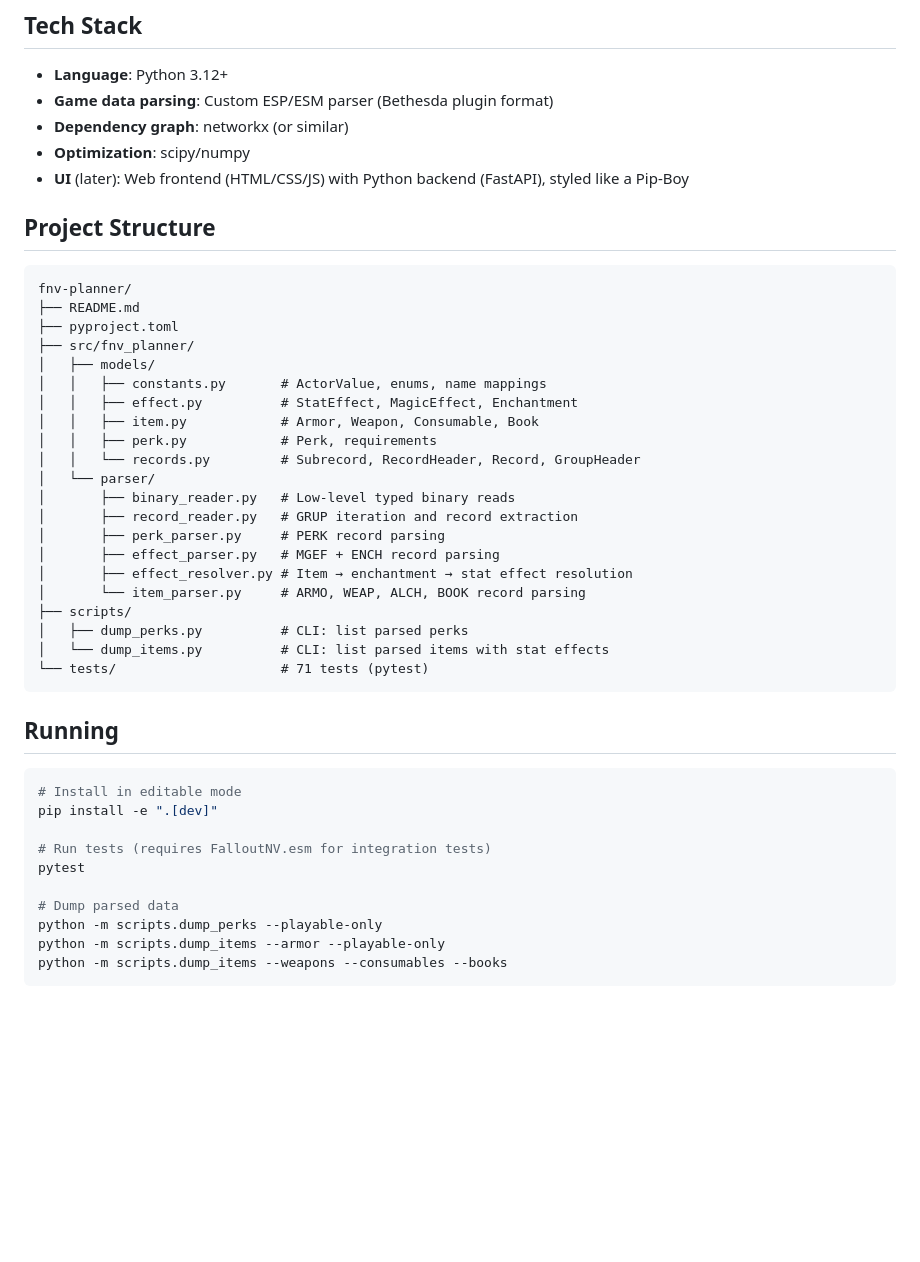
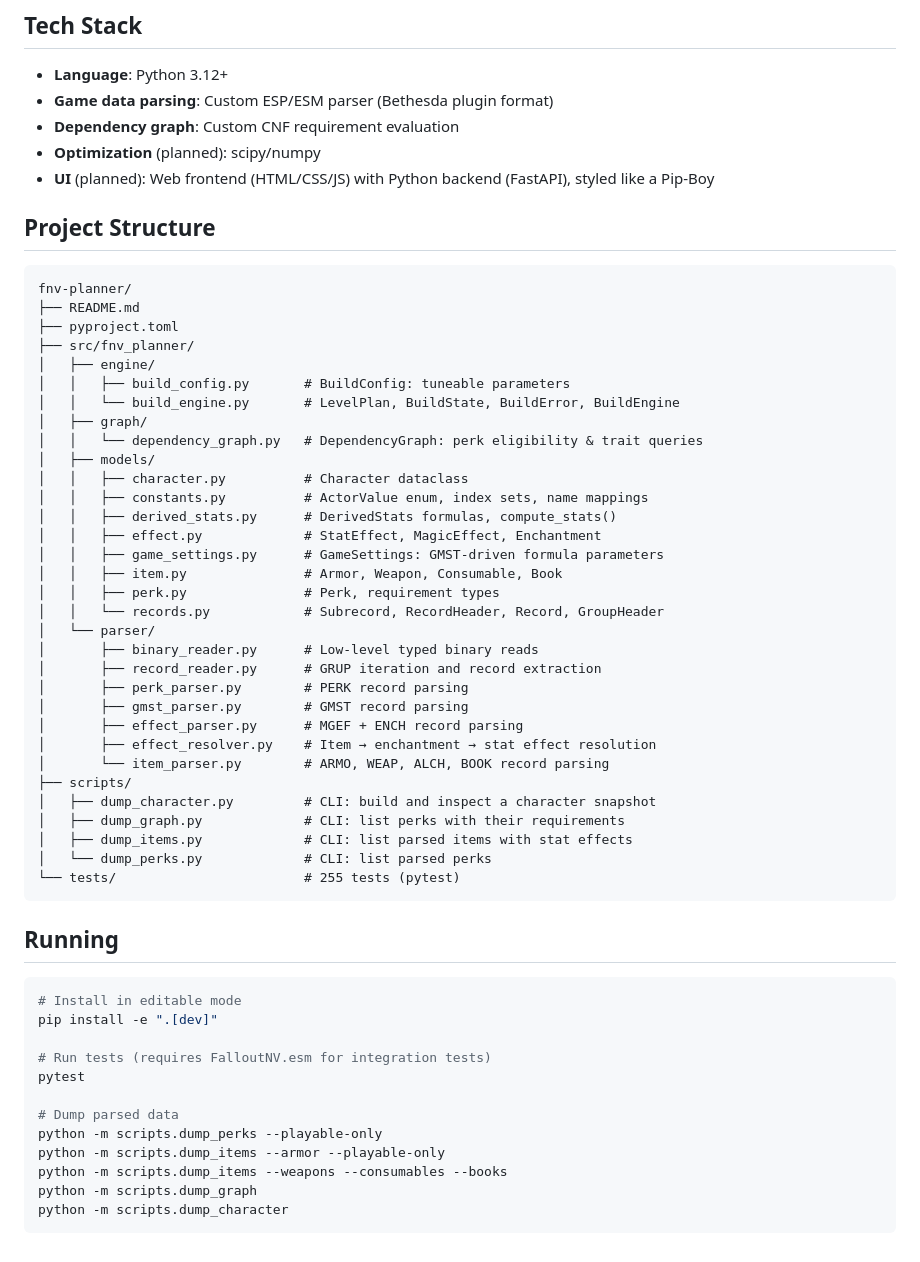
Before and after one commit to avamatic/fnv-planner, a Markdown page: README.md, the part around one of its changes. Rendered like a GitHub page; blank space fills up the shorter version.

````diff
--- a/README.md
+++ b/README.md
@@ -104,9 +119,9 @@ Books use a skill_index field (skill = index + 32) instead of enchantments.
 ## Tech Stack
 - **Language**: Python 3.12+
 - **Game data parsing**: Custom ESP/ESM parser (Bethesda plugin format)
-- **Dependency graph**: networkx (or similar)
-- **Optimization**: scipy/numpy
-- **UI** (later): Web frontend (HTML/CSS/JS) with Python backend (FastAPI), styled like a Pip-Boy
+- **Dependency graph**: Custom CNF requirement evaluation
+- **Optimization** (planned): scipy/numpy
+- **UI** (planned): Web frontend (HTML/CSS/JS) with Python backend (FastAPI), styled like a Pip-Boy
 
 ## Project Structure
 ```
@@ -114,23 +129,34 @@ fnv-planner/
 ├── README.md
 ├── pyproject.toml
 ├── src/fnv_planner/
+│   ├── engine/
+│   │   ├── build_config.py       # BuildConfig: tuneable parameters
+│   │   └── build_engine.py       # LevelPlan, BuildState, BuildError, BuildEngine
+│   ├── graph/
+│   │   └── dependency_graph.py   # DependencyGraph: perk eligibility & trait queries
 │   ├── models/
-│   │   ├── constants.py       # ActorValue, enums, name mappings
-│   │   ├── effect.py          # StatEffect, MagicEffect, Enchantment
-│   │   ├── item.py            # Armor, Weapon, Consumable, Book
-│   │   ├── perk.py            # Perk, requirements
-│   │   └── records.py         # Subrecord, RecordHeader, Record, GroupHeader
+│   │   ├── character.py          # Character dataclass
+│   │   ├── constants.py          # ActorValue enum, index sets, name mappings
+│   │   ├── derived_stats.py      # DerivedStats formulas, compute_stats()
+│   │   ├── effect.py             # StatEffect, MagicEffect, Enchantment
+│   │   ├── game_settings.py      # GameSettings: GMST-driven formula parameters
+│   │   ├── item.py               # Armor, Weapon, Consumable, Book
+│   │   ├── perk.py               # Perk, requirement types
+│   │   └── records.py            # Subrecord, RecordHeader, Record, GroupHeader
 │   └── parser/
-│       ├── binary_reader.py   # Low-level typed binary reads
-│       ├── record_reader.py   # GRUP iteration and record extraction
-│       ├── perk_parser.py     # PERK record parsing
-│       ├── effect_parser.py   # MGEF + ENCH record parsing
-│       ├── effect_resolver.py # Item → enchantment → stat effect resolution
-│       └── item_parser.py     # ARMO, WEAP, ALCH, BOOK record parsing
+│       ├── binary_reader.py      # Low-level typed binary reads
+│       ├── record_reader.py      # GRUP iteration and record extraction
+│       ├── perk_parser.py        # PERK record parsing
+│       ├── gmst_parser.py        # GMST record parsing
+│       ├── effect_parser.py      # MGEF + ENCH record parsing
+│       ├── effect_resolver.py    # Item → enchantment → stat effect resolution
+│       └── item_parser.py        # ARMO, WEAP, ALCH, BOOK record parsing
 ├── scripts/
-│   ├── dump_perks.py          # CLI: list parsed perks
-│   └── dump_items.py          # CLI: list parsed items with stat effects
-└── tests/                     # 71 tests (pytest)
+│   ├── dump_character.py         # CLI: build and inspect a character snapshot
+│   ├── dump_graph.py             # CLI: list perks with their requirements
+│   ├── dump_items.py             # CLI: list parsed items with stat effects
+│   └── dump_perks.py             # CLI: list parsed perks
+└── tests/                        # 255 tests (pytest)
 ```
 
 ## Running
@@ -146,4 +172,6 @@ pytest
 python -m scripts.dump_perks --playable-only
 python -m scripts.dump_items --armor --playable-only
 python -m scripts.dump_items --weapons --consumables --books
+python -m scripts.dump_graph
+python -m scripts.dump_character
 ```
````
Also changed, not shown: other parts of README.md (+44 -29 lines).
